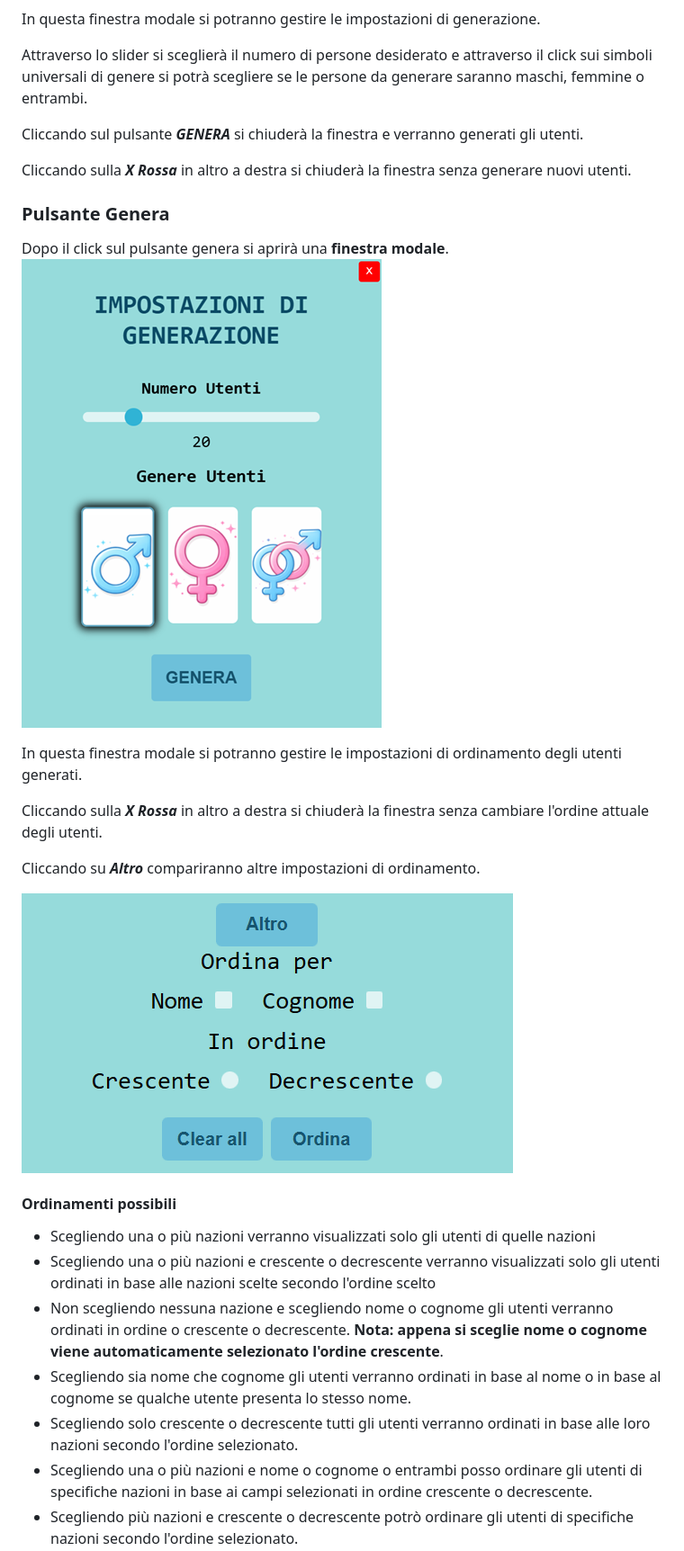
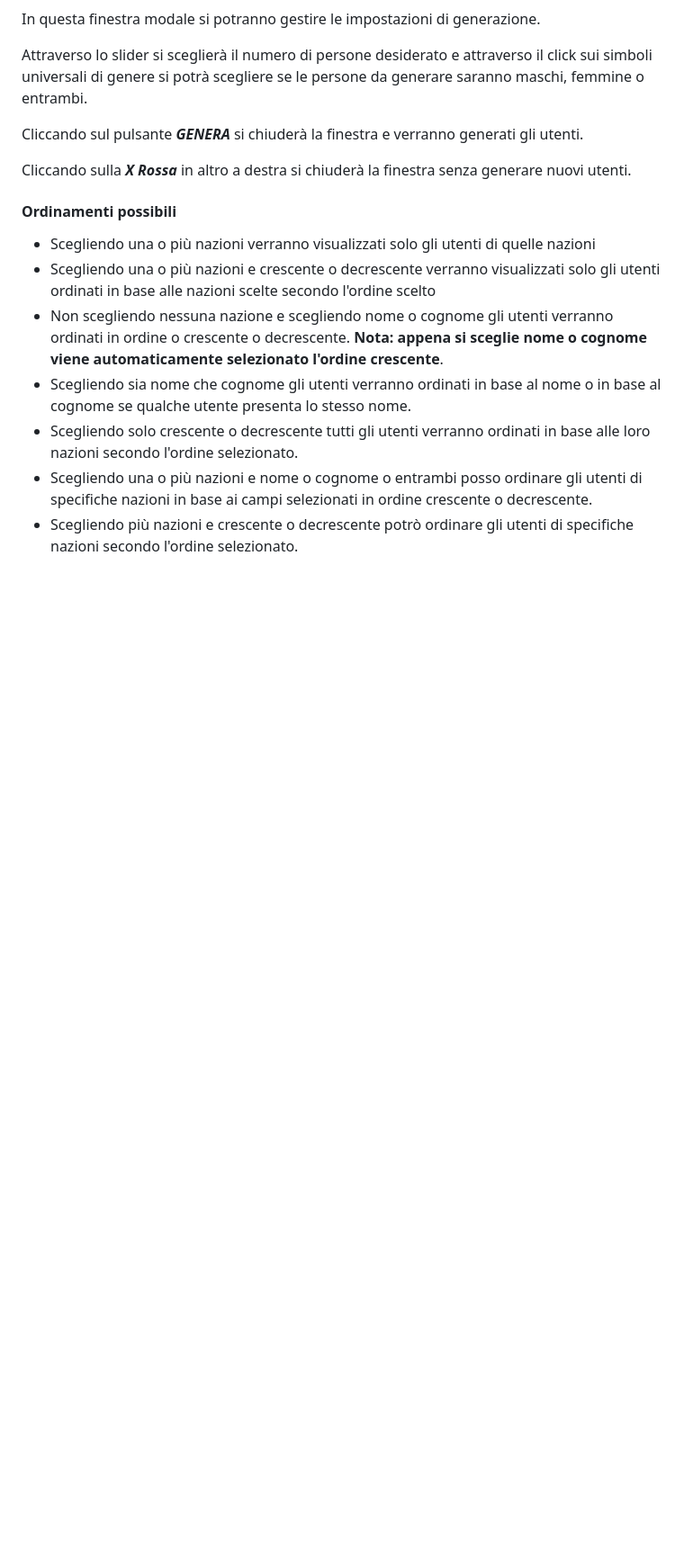
Before and after one commit to ufeelio/Progetto_Random_User_UfeElio, a Markdown page: README.md, the part around the change. Shown: that part at 90% size. Drawn GitHub-style; blank space fills up the shorter version.

Commit message:
read me aggiornato

```diff
--- a/README.md
+++ b/README.md
@@ -31,19 +31,6 @@ Cliccando sul pulsante ***GENERA*** si chiuderà la finestra e verranno generati
 
 Cliccando sulla ***X Rossa*** in altro a destra si chiuderà la finestra senza generare nuovi utenti.
 
-### Pulsante Genera
-
-Dopo il click sul pulsante genera si aprirà una **finestra modale**.
-![alt text](image.png)
-
-In questa finestra modale si potranno gestire le impostazioni di ordinamento degli utenti generati.
-
-Cliccando sulla ***X Rossa*** in altro a destra si chiuderà la finestra senza cambiare l'ordine attuale degli utenti.
-
-Cliccando su ***Altro*** compariranno altre impostazioni di ordinamento.
-
-![alt text](img/readme/altriOrdinamenti.png)
-
 #### Ordinamenti possibili
 
 - Scegliendo una o più nazioni verranno visualizzati solo gli utenti di quelle nazioni
```
